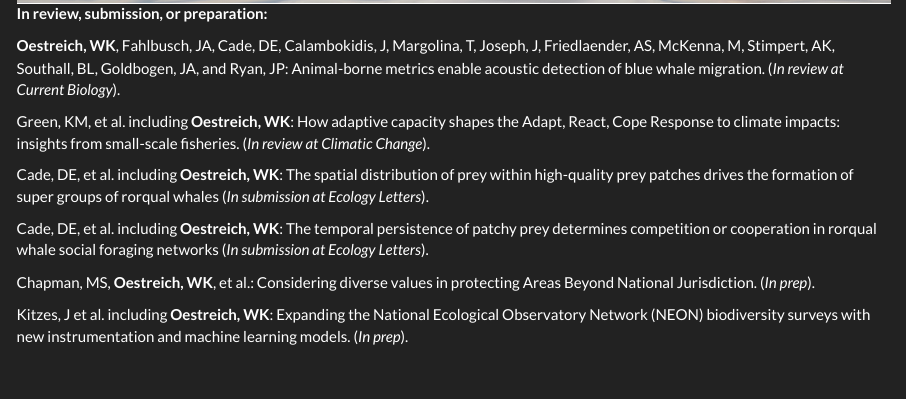
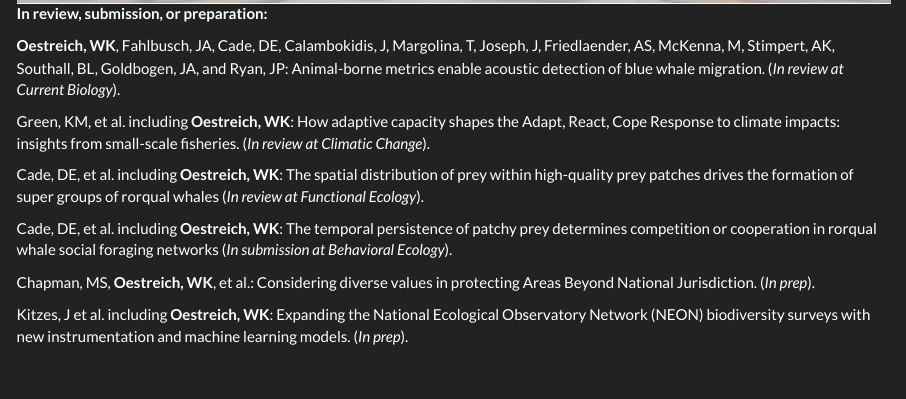
Before and after one commit to woestreich/woestreich.github.io, an R Markdown document (publications.Rmd): the page in a window 1100 px wide, from 740 px down. Rendered offline with R 4.5, knitr and Pandoc, with nearby package versions.

Commit message:
updated publications

```diff
--- a/publications.Rmd
+++ b/publications.Rmd
@@ -47,11 +47,11 @@
 
   \newline
 
-Cade, DE, et al. including **Oestreich, WK**: The spatial distribution of prey within high-quality prey patches drives the formation of super groups of rorqual whales (*In submission at Ecology Letters*).
+Cade, DE, et al. including **Oestreich, WK**: The spatial distribution of prey within high-quality prey patches drives the formation of super groups of rorqual whales (*In review at Functional Ecology*).
 
   \newline
 
-Cade, DE, et al. including **Oestreich, WK**: The temporal persistence of patchy prey determines competition or cooperation in rorqual whale social foraging networks (*In submission at Ecology Letters*).
+Cade, DE, et al. including **Oestreich, WK**: The temporal persistence of patchy prey determines competition or cooperation in rorqual whale social foraging networks (*In submission at Behavioral Ecology*).
 
   \newline
 
```
